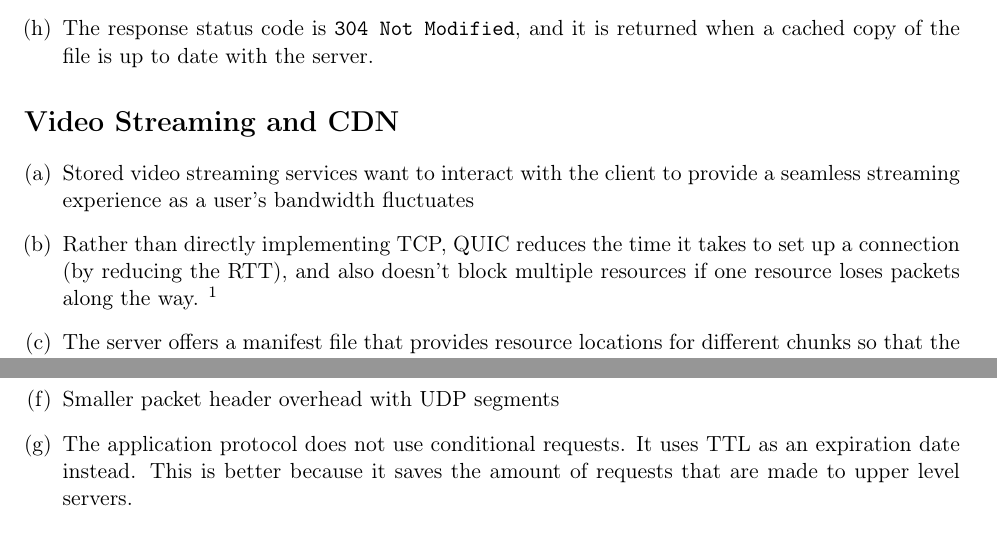
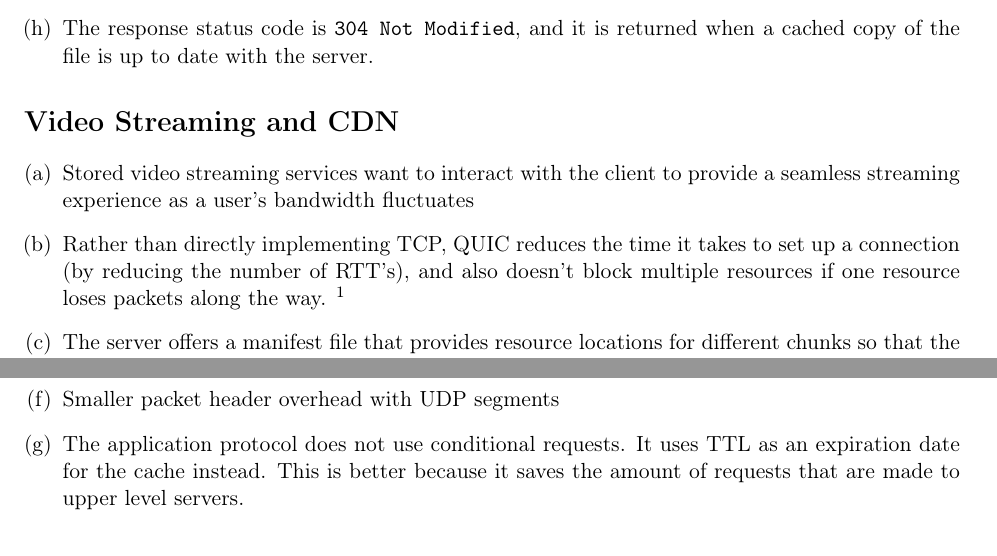
Before and after one commit to jacksonchen/computer-networks, a LaTeX problem sheet (hw2/hw2.tex): two parts of pages 4 and 10 of 11, joined at a grey line, cut so that both start at the same text. Compiled offline with pdfLaTeX.

Commit message:
Minor changes to hw2

```diff
--- a/hw2/hw2.tex
+++ b/hw2/hw2.tex
@@ -230,7 +230,7 @@
       a seamless streaming experience as a user's bandwidth fluctuates
     \item
       Rather than directly implementing TCP, QUIC reduces the time it takes
-      to set up a connection (by reducing the RTT), and also doesn't
+      to set up a connection (by reducing the number of RTT's), and also doesn't
       block multiple resources if one resource loses packets along the way.
       \footnote{https\://en.wikipedia.org/wiki/QUIC\#QUIC}
     \item
@@ -328,8 +328,8 @@
           a connection for every client that is trying to resolve a domain name
     \item Smaller packet header overhead with UDP segments
     \item The application protocol does not use conditional requests. It uses TTL
-          as an expiration date instead. This is better because it saves the amount
-          of requests that are made to upper level servers.
+          as an expiration date for the cache instead. This is better because it
+          saves the amount of requests that are made to upper level servers.
     \item Local DNS Server -> Root DNS -> .fr TLD DNS server -> lemonde.fr Authoritative DNS server
     \item Yes -- a deployment could exist where the authoritative DNS server is closer
           to the TLD DNS server, which is closer to the root DNS server than
```
Also changed, not shown: hw2/hw2.pdf, 3 other files.
